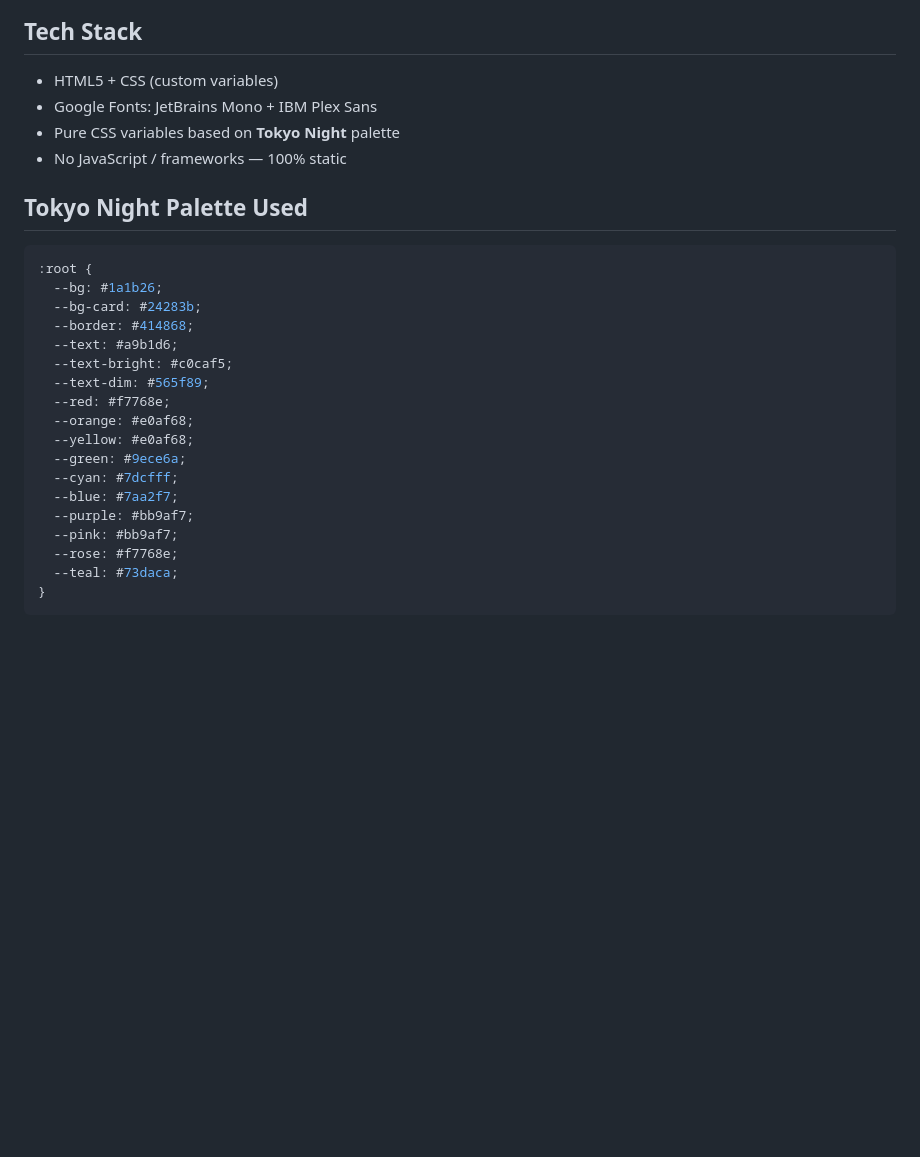
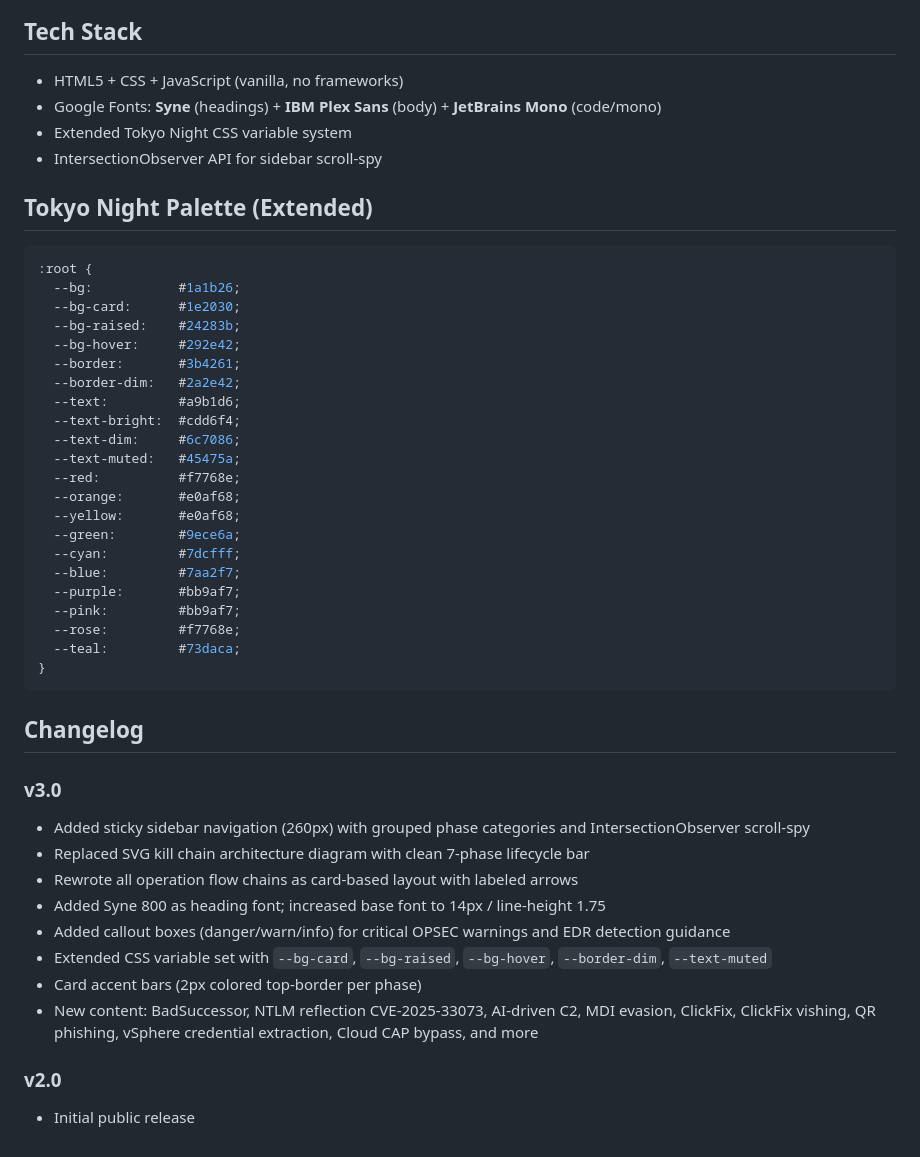
Before and after one commit to atraxsrc/RedTeamMapper, a Markdown page: README.md, the part around one of its changes. Rendered like a GitHub page; blank space fills up the shorter version.

````diff
--- a/README.md
+++ b/README.md
@@ -46,30 +58,48 @@ This mapper gives red teamers, purple teamers, and adversary emulation operators
 
 ## Tech Stack
 
-- HTML5 + CSS (custom variables)
-- Google Fonts: JetBrains Mono + IBM Plex Sans
-- Pure CSS variables based on **Tokyo Night** palette
-- No JavaScript / frameworks — 100% static
+-  HTML5 + CSS + JavaScript (vanilla, no frameworks)
+- Google Fonts: **Syne** (headings) + **IBM Plex Sans** (body) + **JetBrains Mono** (code/mono)
+- Extended Tokyo Night CSS variable system
+- IntersectionObserver API for sidebar scroll-spy
 
-## Tokyo Night Palette Used
+## Tokyo Night Palette (Extended)
 
 ```css
 :root {
-  --bg: #1a1b26;
-  --bg-card: #24283b;
-  --border: #414868;
-  --text: #a9b1d6;
-  --text-bright: #c0caf5;
-  --text-dim: #565f89;
-  --red: #f7768e;
-  --orange: #e0af68;
-  --yellow: #e0af68;
-  --green: #9ece6a;
-  --cyan: #7dcfff;
-  --blue: #7aa2f7;
-  --purple: #bb9af7;
-  --pink: #bb9af7;
-  --rose: #f7768e;
-  --teal: #73daca;
+  --bg:           #1a1b26;
+  --bg-card:      #1e2030;
+  --bg-raised:    #24283b;
+  --bg-hover:     #292e42;
+  --border:       #3b4261;
+  --border-dim:   #2a2e42;
+  --text:         #a9b1d6;
+  --text-bright:  #cdd6f4;
+  --text-dim:     #6c7086;
+  --text-muted:   #45475a;
+  --red:          #f7768e;
+  --orange:       #e0af68;
+  --yellow:       #e0af68;
+  --green:        #9ece6a;
+  --cyan:         #7dcfff;
+  --blue:         #7aa2f7;
+  --purple:       #bb9af7;
+  --pink:         #bb9af7;
+  --rose:         #f7768e;
+  --teal:         #73daca;
 }
 ```
+## Changelog
+
+### v3.0
+- Added sticky sidebar navigation (260px) with grouped phase categories and IntersectionObserver scroll-spy
+- Replaced SVG kill chain architecture diagram with clean 7-phase lifecycle bar
+- Rewrote all operation flow chains as card-based layout with labeled arrows
+- Added Syne 800 as heading font; increased base font to 14px / line-height 1.75
+- Added callout boxes (danger/warn/info) for critical OPSEC warnings and EDR detection guidance
+- Extended CSS variable set with `--bg-card`, `--bg-raised`, `--bg-hover`, `--border-dim`, `--text-muted`
+- Card accent bars (2px colored top-border per phase)
+- New content: BadSuccessor, NTLM reflection CVE-2025-33073, AI-driven C2, MDI evasion, ClickFix, ClickFix vishing, QR phishing, vSphere credential extraction, Cloud CAP bypass, and more
+
+### v2.0
+- Initial public release
````
Also changed, not shown: other parts of README.md (+31 -19 lines).
